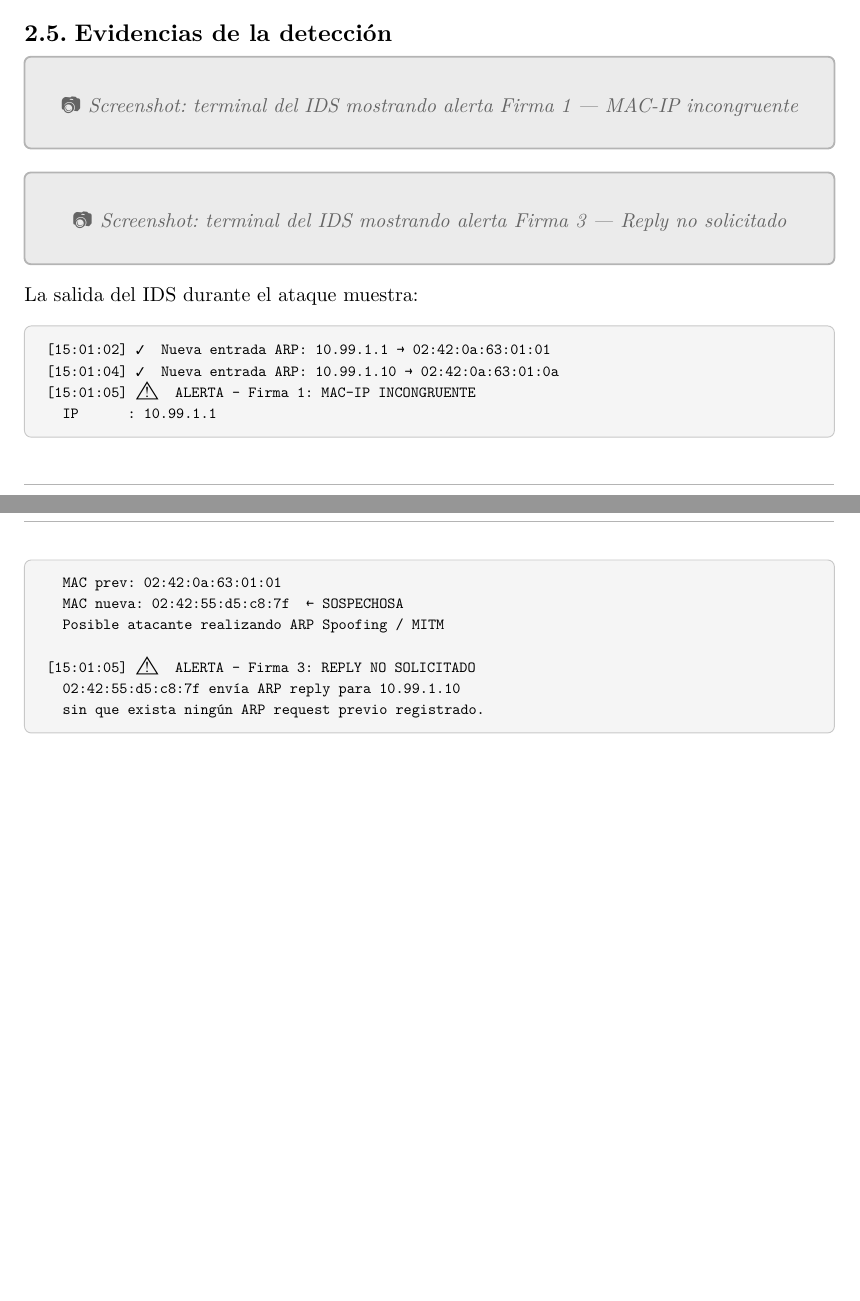
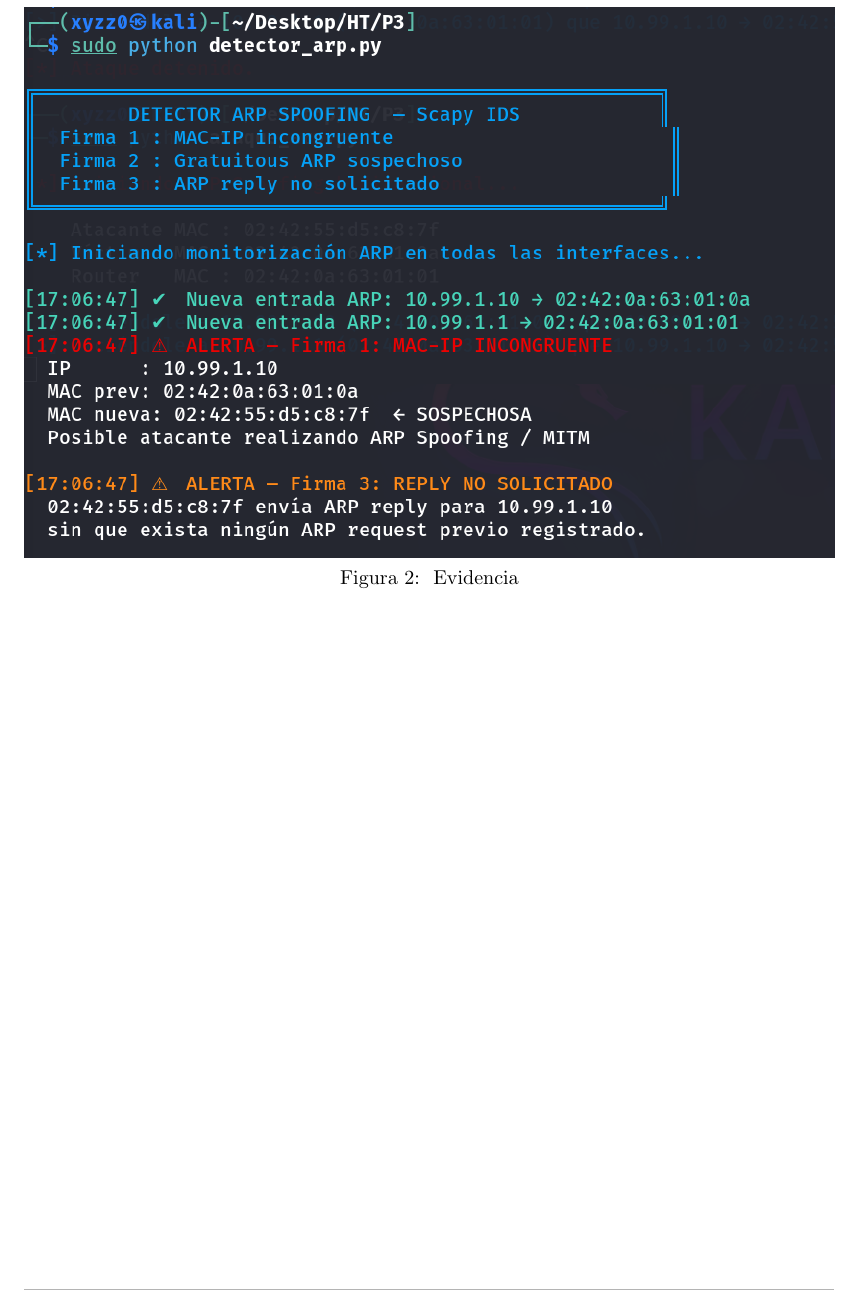
Before and after one commit to xyzz0/Lab-Practice_UEM, a Typst document (P3_MITM/src/Informe.typ): two parts of pages 6 and 7 of 13 before the commit and part of page 7 of 14 after it, the two joined at a grey line, cut at the place of the change, the shorter picture padded with empty space. Compiled offline with Typst 0.15.

Commit message:
Pdf + Mods

````diff
--- a/P3_MITM/src/Informe.typ
+++ b/P3_MITM/src/Informe.typ
@@ -348,4 +350,3 @@ a la red del hipervisor y no al segmento Docker donde circula el tráfico ARP.
 
 == Evidencias de la detección
 
-#img("Screenshot: terminal del IDS mostrando alerta Firma 1 — MAC-IP incongruente")
@@ -352,21 +357,4 @@ a la red del hipervisor y no al segmento Docker donde circula el tráfico ARP.
 
-#img("Screenshot: terminal del IDS mostrando alerta Firma 3 — Reply no solicitado")
-
-La salida del IDS durante el ataque muestra:
-
-```
-[15:01:02] ✔  Nueva entrada ARP: 10.99.1.1 → 02:42:0a:63:01:01
-[15:01:04] ✔  Nueva entrada ARP: 10.99.1.10 → 02:42:0a:63:01:0a
-[15:01:05] ⚠  ALERTA — Firma 1: MAC-IP INCONGRUENTE
-  IP      : 10.99.1.1
-  MAC prev: 02:42:0a:63:01:01
-  MAC nueva: 02:42:55:d5:c8:7f  ← SOSPECHOSA
-  Posible atacante realizando ARP Spoofing / MITM
-
-[15:01:05] ⚠  ALERTA — Firma 3: REPLY NO SOLICITADO
-  02:42:55:d5:c8:7f envía ARP reply para 10.99.1.10
-  sin que exista ningún ARP request previo registrado.
-```
 
 #pagebreak()
 
````
Also changed, not shown: P3_MITM/src/Informe.typ (26 more changed lines), 1 other file.
